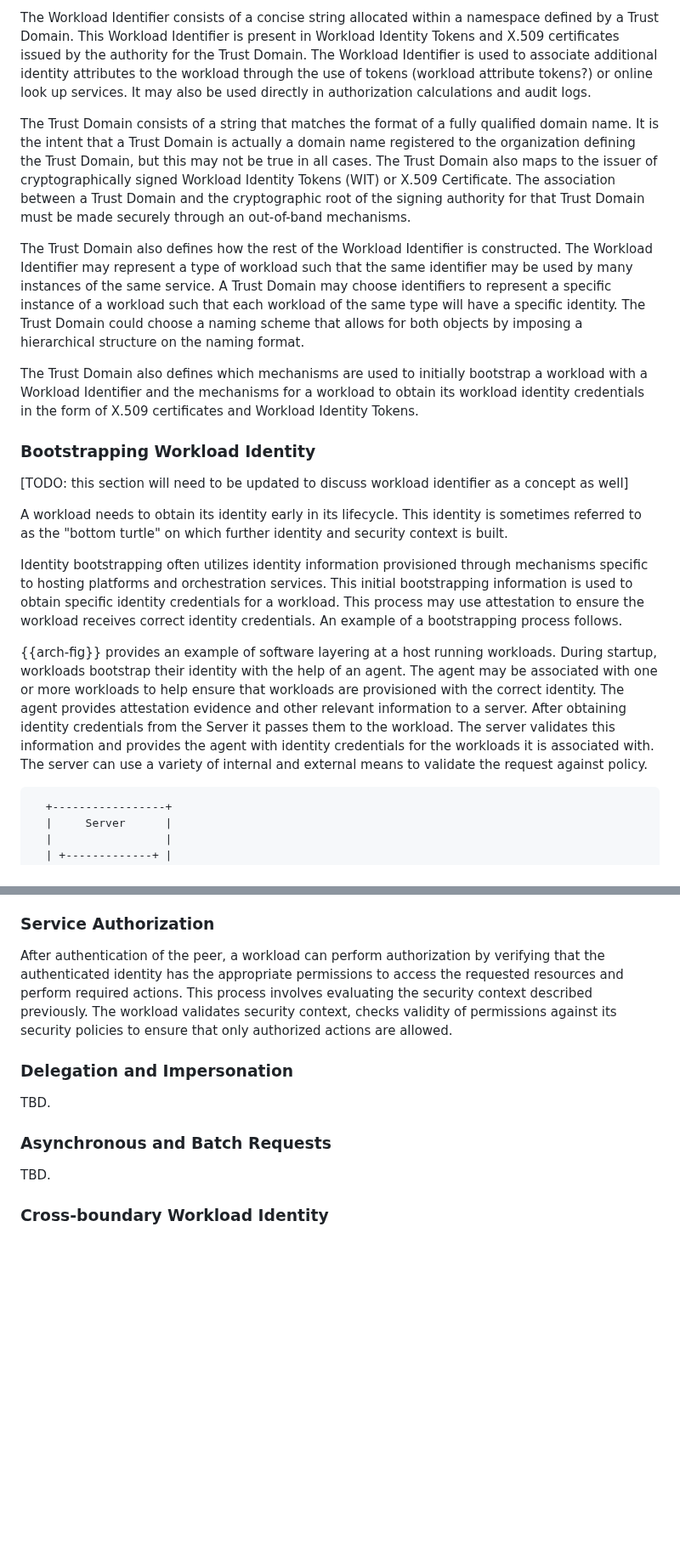
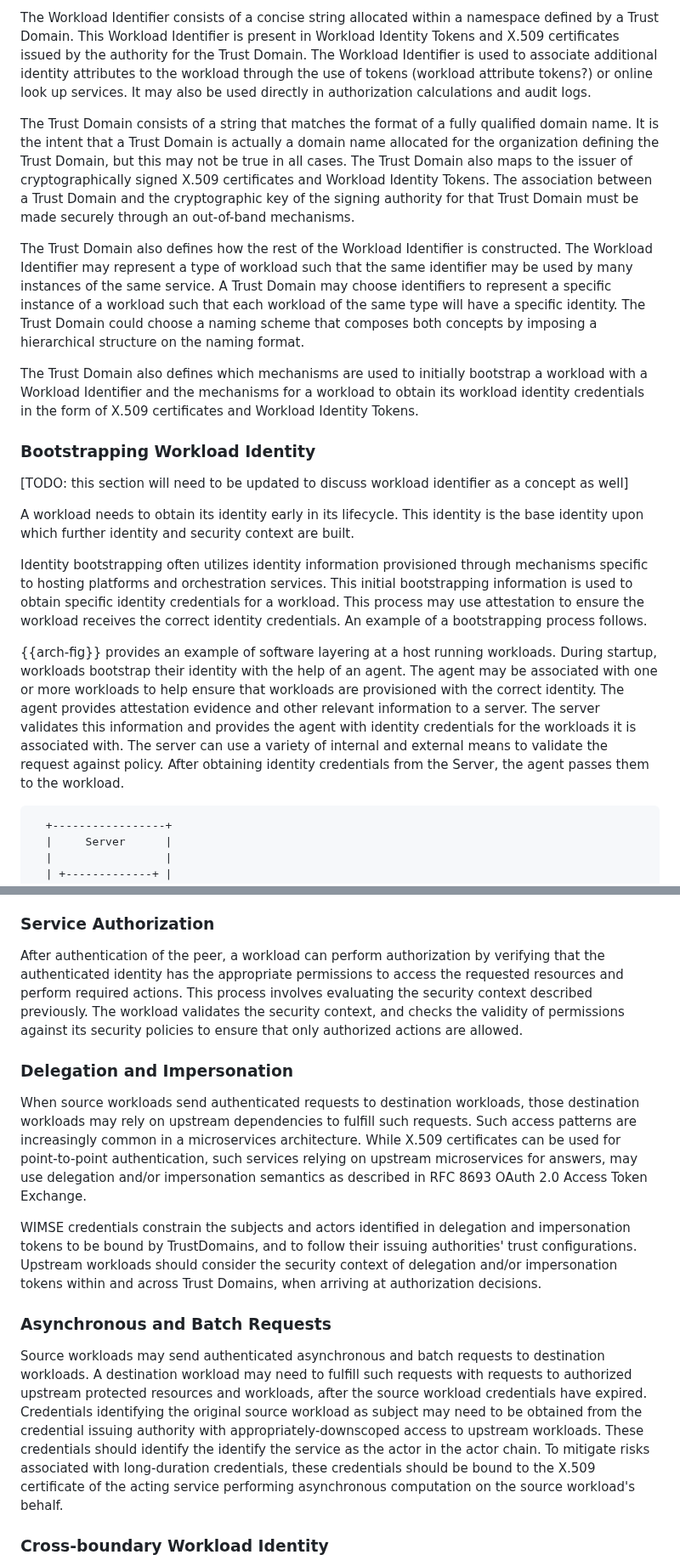
Before and after one commit to ietf-wg-wimse/draft-ietf-wimse-arch, a Markdown page: draft-ietf-wimse-arch.md, 2 parts joined by grey strips. Shown at 85% size. GitHub-like rendering; blank space fills up the shorter version.

Commit message:
Update draft-ietf-wimse-arch.md and run make fix-lint cleanup.

```diff
--- a/draft-ietf-wimse-arch.md
+++ b/draft-ietf-wimse-arch.md
@@ -83,9 +83,9 @@ Workload identity often comprises multiple attributes that describe various aspe
 
 The Workload Identifier consists of a concise string allocated within a namespace defined by a Trust Domain. This Workload Identifier is present in Workload Identity Tokens and X.509 certificates issued by the authority for the Trust Domain. The Workload Identifier is used to associate additional identity attributes to the workload through the use of tokens (workload attribute tokens?) or online look up services. It may also be used directly in authorization calculations and audit logs.
 
-The Trust Domain consists of a string that matches the format of a fully qualified domain name. It is the intent that a Trust Domain is actually a domain name registered to the organization defining the Trust Domain, but this may not be true in all cases. The Trust Domain also maps to the issuer of cryptographically signed Workload Identity Tokens (WIT) or X.509 Certificate. The association between a Trust Domain and the cryptographic root of the signing authority for that Trust Domain must be made securely through an out-of-band mechanisms.
+The Trust Domain consists of a string that matches the format of a fully qualified domain name. It is the intent that a Trust Domain is actually a domain name allocated for the organization defining the Trust Domain, but this may not be true in all cases. The Trust Domain also maps to the issuer of cryptographically signed X.509 certificates and Workload Identity Tokens. The association between a Trust Domain and the cryptographic key of the signing authority for that Trust Domain must be made securely through an out-of-band mechanisms.
 
-The Trust Domain also defines how the rest of the Workload Identifier is constructed. The Workload Identifier may represent a type of workload such that the same identifier may be used by many instances of the same service. A Trust Domain may choose identifiers to represent a specific instance of a workload such that each workload of the same type will have a specific identity.  The Trust Domain could choose a naming scheme that allows for both objects by imposing a hierarchical structure on the naming format.
+The Trust Domain also defines how the rest of the Workload Identifier is constructed. The Workload Identifier may represent a type of workload such that the same identifier may be used by many instances of the same service. A Trust Domain may choose identifiers to represent a specific instance of a workload such that each workload of the same type will have a specific identity.  The Trust Domain could choose a naming scheme that composes both concepts by imposing a hierarchical structure on the naming format.
 
 The Trust Domain also defines which mechanisms are used to initially bootstrap a workload with a Workload Identifier and the mechanisms for a workload to obtain its workload identity credentials in the form of X.509 certificates and Workload Identity Tokens.
 
@@ -93,11 +93,11 @@ The Trust Domain also defines which mechanisms are used to initially bootstrap a
 
 [TODO: this section will need to be updated to discuss workload identifier as a concept as well]
 
-A workload needs to obtain its identity early in its lifecycle. This identity is sometimes referred to as the "bottom turtle" on which further identity and security context is built.
+A workload needs to obtain its identity early in its lifecycle. This identity is the base identity upon which further identity and security context are built.
 
-Identity bootstrapping often utilizes identity information provisioned through mechanisms specific to hosting platforms and orchestration services. This initial bootstrapping information is used to obtain specific identity credentials for a workload. This process may use attestation  to ensure the workload receives correct identity credentials. An example of a bootstrapping process follows.
+Identity bootstrapping often utilizes identity information provisioned through mechanisms specific to hosting platforms and orchestration services. This initial bootstrapping information is used to obtain specific identity credentials for a workload. This process may use attestation to ensure the workload receives the correct identity credentials. An example of a bootstrapping process follows.
 
-{{arch-fig}} provides an example of software layering at a host running workloads. During startup, workloads bootstrap their identity with the help of an agent. The agent may be associated with one or more workloads to help ensure that workloads are provisioned with the correct identity. The agent provides attestation evidence and other relevant information to a server. After obtaining identity credentials from the Server it passes them to the workload. The server validates this information and provides the agent with identity credentials for the workloads it is associated with. The server can use a variety of internal and external means to validate the request against policy.
+{{arch-fig}} provides an example of software layering at a host running workloads. During startup, workloads bootstrap their identity with the help of an agent. The agent may be associated with one or more workloads to help ensure that workloads are provisioned with the correct identity. The agent provides attestation evidence and other relevant information to a server. The server validates this information and provides the agent with identity credentials for the workloads it is associated with. The server can use a variety of internal and external means to validate the request against policy. After obtaining identity credentials from the Server, the agent passes them to the workload.
 
 ~~~aasvg
   +-----------------+
@@ -214,15 +214,17 @@ In a typical system of workloads additional information is needed in order for t
 
 ###  Service Authorization
 
-After authentication of the peer, a workload can perform authorization by verifying that the authenticated identity has the appropriate permissions to access the requested resources and perform required actions. This process involves evaluating the security context described previously. The workload validates security context, checks validity of permissions against its security policies to ensure that only authorized actions are allowed.
+After authentication of the peer, a workload can perform authorization by verifying that the authenticated identity has the appropriate permissions to access the requested resources and perform required actions. This process involves evaluating the security context described previously. The workload validates the security context, and checks the validity of permissions against its security policies to ensure that only authorized actions are allowed.
 
 ### Delegation and Impersonation
 
-TBD.
+When source workloads send authenticated requests to destination workloads, those destination workloads may rely on upstream dependencies to fulfill such requests. Such access patterns are increasingly common in a microservices architecture. While X.509 certificates can be used for point-to-point authentication, such services relying on upstream microservices for answers, may use delegation and/or impersonation semantics as described in RFC 8693 OAuth 2.0 Access Token Exchange.
+
+WIMSE credentials constrain the subjects and actors identified in delegation and impersonation tokens to be bound by TrustDomains, and to follow their issuing authorities' trust configurations. Upstream workloads should consider the security context of delegation and/or impersonation tokens within and across Trust Domains, when arriving at authorization decisions.
 
 ### Asynchronous and Batch Requests
 
-TBD.
+Source workloads may send authenticated asynchronous and batch requests to destination workloads. A destination workload may need to fulfill such requests with requests to authorized upstream protected resources and workloads, after the source workload credentials have expired. Credentials identifying the original source workload as subject may need to be obtained from the credential issuing authority with appropriately-downscoped access to upstream workloads. These credentials should identify the identify the service as the actor in the actor chain. To mitigate risks associated with long-duration credentials, these credentials should be bound to the X.509 certificate of the acting service performing asynchronous computation on the source workload's behalf.
 
 ### Cross-boundary Workload Identity
 
```
Also changed, not shown: other parts of draft-ietf-wimse-arch.md (+3 -3 lines).
